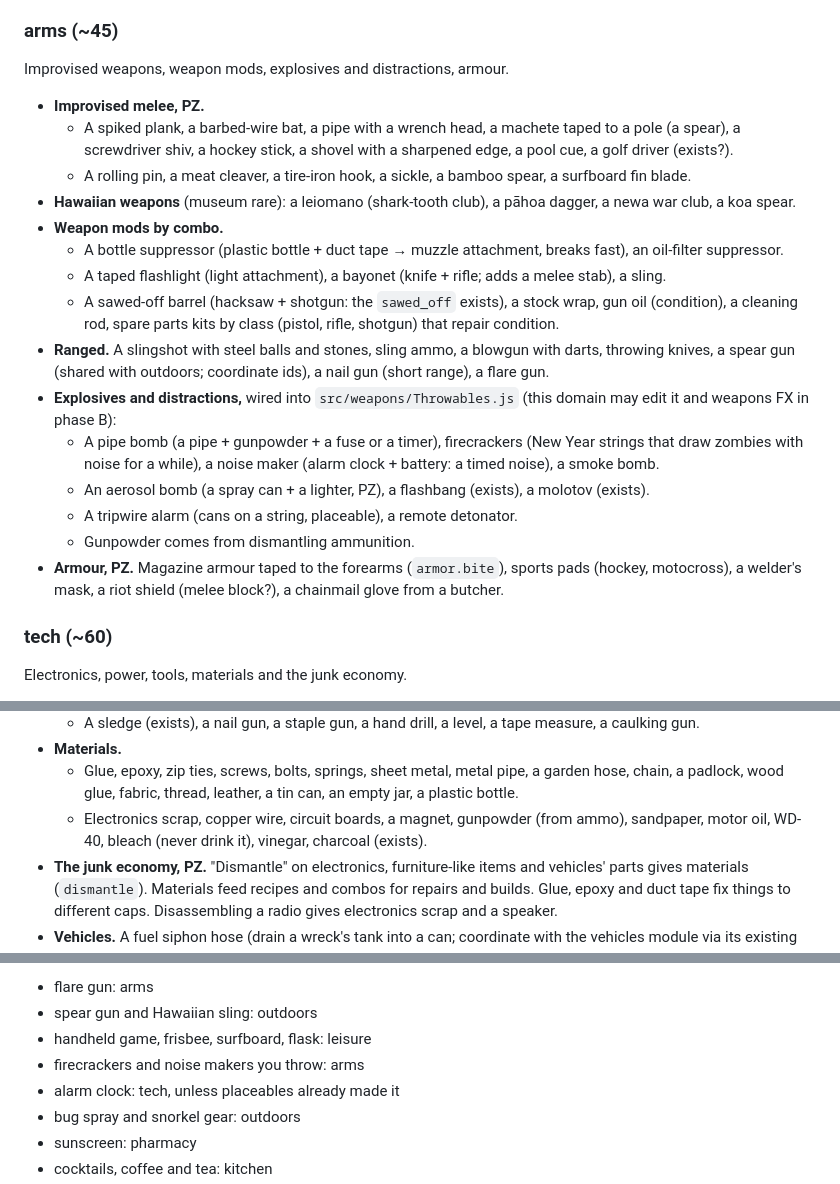
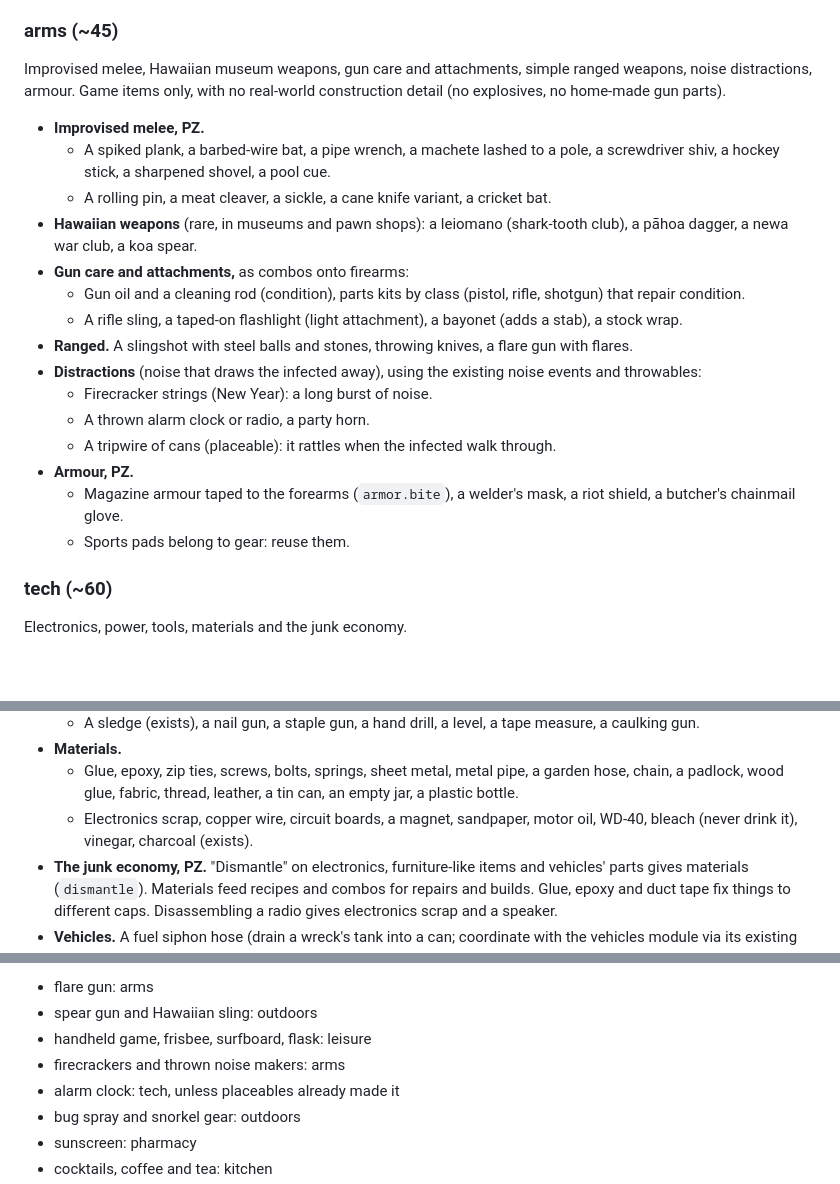
Before and after one commit to inigorodriguezbt-lang/dzz, a Markdown page: docs/ITEMS_PLAN.md, 3 parts joined by grey strips. GitHub-like rendering; blank space fills up the shorter version.

Commit message:
Item plan: arms section without explosives or home-made gun parts
Co-Authored-By: Claude Opus 5.5 <noreply@anthropic.com>
Claude-Session: https://claude.ai/code/session_01T8ebBPR87arB2HMWTGZ4zp

```diff
--- a/docs/ITEMS_PLAN.md
+++ b/docs/ITEMS_PLAN.md
@@ -243,28 +243,26 @@ Camping, survival craft, fishing, hunting and traps.
   a rain barrel, a hammock (sleep anywhere).
 
 ### arms (~45)
-Improvised weapons, weapon mods, explosives and distractions, armour.
+Improvised melee, Hawaiian museum weapons, gun care and attachments, simple ranged weapons, noise distractions,
+armour. Game items only, with no real-world construction detail (no explosives, no home-made gun parts).
 - **Improvised melee, PZ.**
-  - A spiked plank, a barbed-wire bat, a pipe with a wrench head, a machete taped to a pole (a spear), a
-    screwdriver shiv, a hockey stick, a shovel with a sharpened edge, a pool cue, a golf driver (exists?).
-  - A rolling pin, a meat cleaver, a tire-iron hook, a sickle, a bamboo spear, a surfboard fin blade.
-- **Hawaiian weapons** (museum rare): a leiomano (shark-tooth club), a pāhoa dagger, a newa war club, a koa spear.
-- **Weapon mods by combo.**
-  - A bottle suppressor (plastic bottle + duct tape → muzzle attachment, breaks fast), an oil-filter suppressor.
-  - A taped flashlight (light attachment), a bayonet (knife + rifle; adds a melee stab), a sling.
-  - A sawed-off barrel (hacksaw + shotgun: the `sawed_off` exists), a stock wrap, gun oil (condition), a cleaning
-    rod, spare parts kits by class (pistol, rifle, shotgun) that repair condition.
-- **Ranged.** A slingshot with steel balls and stones, sling ammo, a blowgun with darts, throwing knives, a spear
-  gun (shared with outdoors; coordinate ids), a nail gun (short range), a flare gun.
-- **Explosives and distractions,** wired into `src/weapons/Throwables.js` (this domain may edit it and weapons FX in
-  phase B):
-  - A pipe bomb (a pipe + gunpowder + a fuse or a timer), firecrackers (New Year strings that draw zombies with noise
-    for a while), a noise maker (alarm clock + battery: a timed noise), a smoke bomb.
-  - An aerosol bomb (a spray can + a lighter, PZ), a flashbang (exists), a molotov (exists).
-  - A tripwire alarm (cans on a string, placeable), a remote detonator.
-  - Gunpowder comes from dismantling ammunition.
-- **Armour, PZ.** Magazine armour taped to the forearms (`armor.bite`), sports pads (hockey, motocross), a welder's
-  mask, a riot shield (melee block?), a chainmail glove from a butcher.
+  - A spiked plank, a barbed-wire bat, a pipe wrench, a machete lashed to a pole, a screwdriver shiv, a hockey
+    stick, a sharpened shovel, a pool cue.
+  - A rolling pin, a meat cleaver, a sickle, a cane knife variant, a cricket bat.
+- **Hawaiian weapons** (rare, in museums and pawn shops): a leiomano (shark-tooth club), a pāhoa dagger, a newa war
+  club, a koa spear.
+- **Gun care and attachments,** as combos onto firearms:
+  - Gun oil and a cleaning rod (condition), parts kits by class (pistol, rifle, shotgun) that repair condition.
+  - A rifle sling, a taped-on flashlight (light attachment), a bayonet (adds a stab), a stock wrap.
+- **Ranged.** A slingshot with steel balls and stones, throwing knives, a flare gun with flares.
+- **Distractions** (noise that draws the infected away), using the existing noise events and throwables:
+  - Firecracker strings (New Year): a long burst of noise.
+  - A thrown alarm clock or radio, a party horn.
+  - A tripwire of cans (placeable): it rattles when the infected walk through.
+- **Armour, PZ.**
+  - Magazine armour taped to the forearms (`armor.bite`), a welder's mask, a riot shield, a butcher's chainmail
+    glove.
+  - Sports pads belong to gear: reuse them.
 
 ### tech (~60)
 Electronics, power, tools, materials and the junk economy.
@@ -282,7 +280,7 @@ Electronics, power, tools, materials and the junk economy.
 - **Materials.**
   - Glue, epoxy, zip ties, screws, bolts, springs, sheet metal, metal pipe, a garden hose, chain, a padlock, wood
     glue, fabric, thread, leather, a tin can, an empty jar, a plastic bottle.
-  - Electronics scrap, copper wire, circuit boards, a magnet, gunpowder (from ammo), sandpaper, motor oil, WD-40,
+  - Electronics scrap, copper wire, circuit boards, a magnet, sandpaper, motor oil, WD-40,
     bleach (never drink it), vinegar, charcoal (exists).
 - **The junk economy, PZ.** "Dismantle" on electronics, furniture-like items and vehicles' parts gives materials
   (`dismantle`). Materials feed recipes and combos for repairs and builds. Glue, epoxy and duct tape fix things to
@@ -394,7 +392,7 @@ should refer to an id that exists already, or to one from its own domain. To ref
 - flare gun: arms
 - spear gun and Hawaiian sling: outdoors
 - handheld game, frisbee, surfboard, flask: leisure
-- firecrackers and noise makers you throw: arms
+- firecrackers and thrown noise makers: arms
 - alarm clock: tech, unless placeables already made it
 - bug spray and snorkel gear: outdoors
 - sunscreen: pharmacy
```
